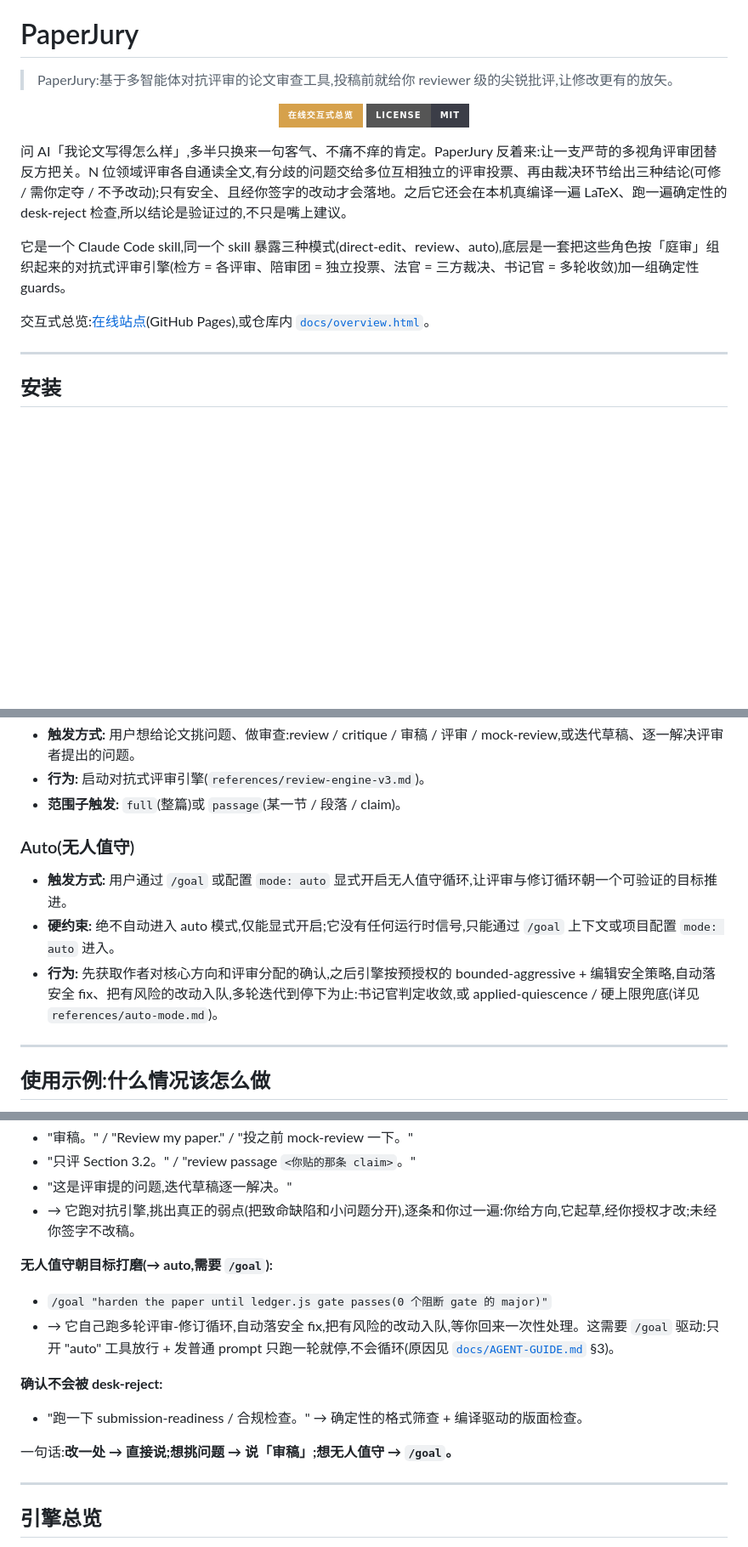
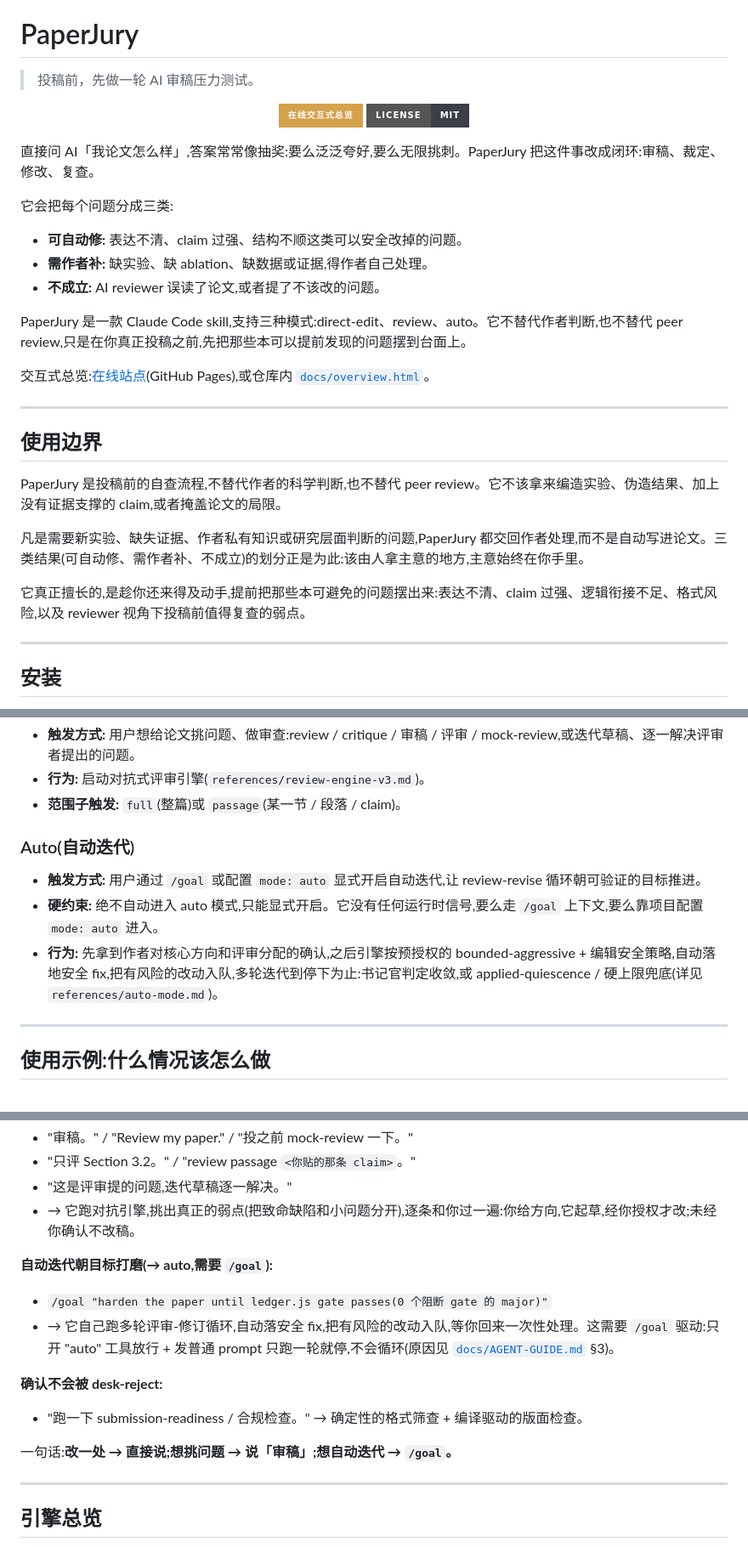
Before and after one commit to u7079256/paperjury, a Markdown page: README.zh-CN.md, 3 parts joined by grey strips. Shown at 85% size. GitHub-like rendering; badges without logos; blank space fills up the shorter version.

```diff
--- a/README.zh-CN.md
+++ b/README.zh-CN.md
@@ -2,18 +2,34 @@
 
 # PaperJury
 
-> PaperJury:基于多智能体对抗评审的论文审查工具,投稿前就给你 reviewer 级的尖锐批评,让修改更有的放矢。
+> 投稿前，先做一轮 AI 审稿压力测试。
 
 <p align="center">
   <a href="https://u7079256.github.io/paperjury/overview.html?lang=zh"><img alt="打开在线交互式总览" src="https://img.shields.io/badge/在线交互式总览-d6a14b?style=for-the-badge&logo=githubpages&logoColor=white"></a>
   <img alt="License: MIT" src="https://img.shields.io/badge/license-MIT-3b3d47?style=for-the-badge">
 </p>
 
-问 AI「我论文写得怎么样」,多半只换来一句客气、不痛不痒的肯定。PaperJury 反着来:让一支严苛的多视角评审团替反方把关。N 位领域评审各自通读全文,有分歧的问题交给多位互相独立的评审投票、再由裁决环节给出三种结论(可修 / 需你定夺 / 不予改动);只有安全、且经你签字的改动才会落地。之后它还会在本机真编译一遍 LaTeX、跑一遍确定性的 desk-reject 检查,所以结论是验证过的,不只是嘴上建议。
+直接问 AI「我论文怎么样」,答案常常像抽奖:要么泛泛夸好,要么无限挑刺。PaperJury 把这件事改成闭环:审稿、裁定、修改、复查。
 
-它是一个 Claude Code skill,同一个 skill 暴露三种模式(direct-edit、review、auto),底层是一套把这些角色按「庭审」组织起来的对抗式评审引擎(检方 = 各评审、陪审团 = 独立投票、法官 = 三方裁决、书记官 = 多轮收敛)加一组确定性 guards。
+它会把每个问题分成三类:
+
+- **可自动修:** 表达不清、claim 过强、结构不顺这类可以安全改掉的问题。
+- **需作者补:** 缺实验、缺 ablation、缺数据或证据,得作者自己处理。
+- **不成立:** AI reviewer 误读了论文,或者提了不该改的问题。
+
+PaperJury 是一款 Claude Code skill,支持三种模式:direct-edit、review、auto。它不替代作者判断,也不替代 peer review,只是在你真正投稿之前,先把那些本可以提前发现的问题摆到台面上。
 
 交互式总览:[在线站点](https://u7079256.github.io/paperjury/overview.html?lang=zh)(GitHub Pages),或仓库内 [`docs/overview.html`](docs/overview.html)。
+
+---
+
+## 使用边界
+
+PaperJury 是投稿前的自查流程,不替代作者的科学判断,也不替代 peer review。它不该拿来编造实验、伪造结果、加上没有证据支撑的 claim,或者掩盖论文的局限。
+
+凡是需要新实验、缺失证据、作者私有知识或研究层面判断的问题,PaperJury 都交回作者处理,而不是自动写进论文。三类结果(可自动修、需作者补、不成立)的划分正是为此:该由人拿主意的地方,主意始终在你手里。
+
+它真正擅长的,是趁你还来得及动手,提前把那些本可避免的问题摆出来:表达不清、claim 过强、逻辑衔接不足、格式风险,以及 reviewer 视角下投稿前值得复查的弱点。
 
 ---
 
@@ -62,11 +78,11 @@ git clone https://github.com/u7079256/paperjury "$env:USERPROFILE\.claude\skills
 - **行为:** 启动对抗式评审引擎(`references/review-engine-v3.md`)。
 - **范围子触发:** `full`(整篇)或 `passage`(某一节 / 段落 / claim)。
 
-### Auto(无人值守)
+### Auto(自动迭代)
 
-- **触发方式:** 用户通过 `/goal` 或配置 `mode: auto` 显式开启无人值守循环,让评审与修订循环朝一个可验证的目标推进。
-- **硬约束:** 绝不自动进入 auto 模式,仅能显式开启;它没有任何运行时信号,只能通过 `/goal` 上下文或项目配置 `mode: auto` 进入。
-- **行为:** 先获取作者对核心方向和评审分配的确认,之后引擎按预授权的 bounded-aggressive + 编辑安全策略,自动落安全 fix、把有风险的改动入队,多轮迭代到停下为止:书记官判定收敛,或 applied-quiescence / 硬上限兜底(详见 `references/auto-mode.md`)。
+- **触发方式:** 用户通过 `/goal` 或配置 `mode: auto` 显式开启自动迭代,让 review-revise 循环朝可验证的目标推进。
+- **硬约束:** 绝不自动进入 auto 模式,只能显式开启。它没有任何运行时信号,要么走 `/goal` 上下文,要么靠项目配置 `mode: auto` 进入。
+- **行为:** 先拿到作者对核心方向和评审分配的确认,之后引擎按预授权的 bounded-aggressive + 编辑安全策略,自动落地安全 fix,把有风险的改动入队,多轮迭代到停下为止:书记官判定收敛,或 applied-quiescence / 硬上限兜底(详见 `references/auto-mode.md`)。
 
 ---
 
@@ -84,16 +100,16 @@ git clone https://github.com/u7079256/paperjury "$env:USERPROFILE\.claude\skills
 - "审稿。" / "Review my paper." / "投之前 mock-review 一下。"
 - "只评 Section 3.2。" / "review passage `<你贴的那条 claim>`。"
 - "这是评审提的问题,迭代草稿逐一解决。"
-- → 它跑对抗引擎,挑出真正的弱点(把致命缺陷和小问题分开),逐条和你过一遍:你给方向,它起草,经你授权才改;未经你签字不改稿。
+- → 它跑对抗引擎,挑出真正的弱点(把致命缺陷和小问题分开),逐条和你过一遍:你给方向,它起草,经你授权才改;未经你确认不改稿。
 
-**无人值守朝目标打磨(→ auto,需要 `/goal`):**
+**自动迭代朝目标打磨(→ auto,需要 `/goal`):**
 - `/goal "harden the paper until ledger.js gate passes(0 个阻断 gate 的 major)"`
 - → 它自己跑多轮评审-修订循环,自动落安全 fix,把有风险的改动入队,等你回来一次性处理。这需要 `/goal` 驱动:只开 "auto" 工具放行 + 发普通 prompt 只跑一轮就停,不会循环(原因见 [`docs/AGENT-GUIDE.md`](docs/AGENT-GUIDE.md) §3)。
 
 **确认不会被 desk-reject:**
 - "跑一下 submission-readiness / 合规检查。" → 确定性的格式筛查 + 编译驱动的版面检查。
 
-一句话:**改一处 → 直接说;想挑问题 → 说「审稿」;想无人值守 → `/goal`。**
+一句话:**改一处 → 直接说;想挑问题 → 说「审稿」;想自动迭代 → `/goal`。**
 
 ---
 
```
Also changed, not shown: other parts of README.zh-CN.md (+3 -3 lines), README.md (+20 -4 lines).
